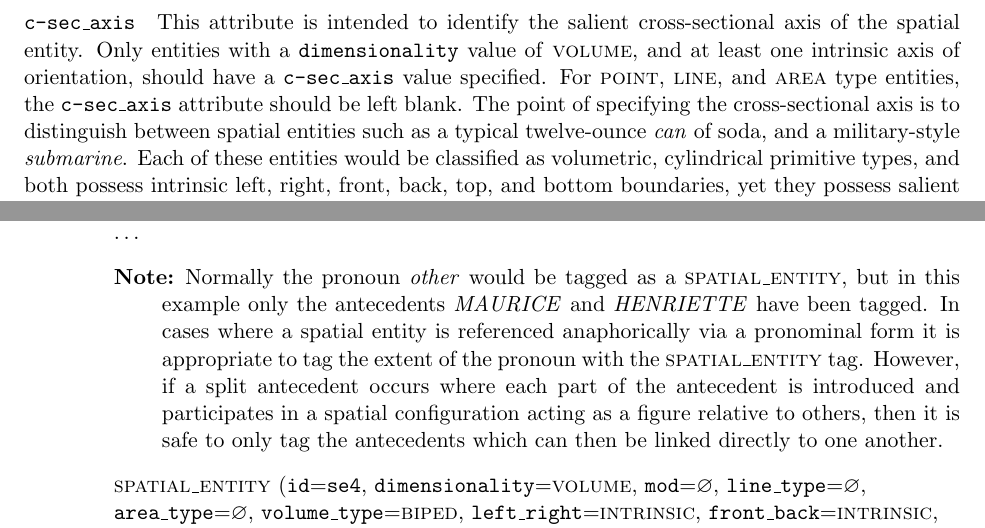
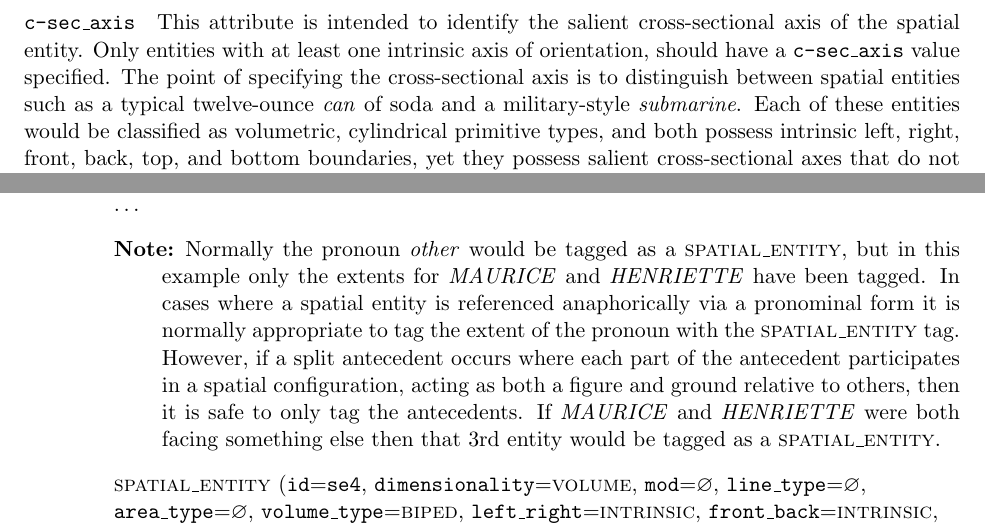
Before and after one commit to ionshards/ocdml, a LaTeX document (OCDML-Guidelines/OCDML-Guidelines.tex): two parts of pages 6 and 7 of 11, joined at a grey line, cut so that both start at the same text. Compiled offline with pdfLaTeX.

Commit message:
More small edits

```diff
--- a/OCDML-Guidelines/OCDML-Guidelines.tex
+++ b/OCDML-Guidelines/OCDML-Guidelines.tex
@@ -210,7 +210,7 @@ This attribute is similar, again, to both \texttt{left\_right} and \texttt{front
 
 \paragraph{\texttt{c-sec\_axis}} % (fold)
 \label{par:c_sec_axis}
-This attribute is intended to identify the salient cross-sectional axis of the spatial entity. Only entities with a \texttt{dimensionality} value of \textsc{volume}, and at least one intrinsic axis of orientation, should have a \texttt{c-sec\_axis} value specified. For \textsc{point}, \textsc{line}, and \textsc{area} type entities, the \texttt{c-sec\_axis} attribute should be left blank. The point of specifying the cross-sectional axis is to distinguish between spatial entities such as a typical twelve-ounce \emph{can} of soda, and a military-style \emph{submarine}. Each of these entities would be classified as volumetric, cylindrical primitive types, and both possess intrinsic left, right, front, back, top, and bottom boundaries, yet they possess salient cross-sectional axes that do not correspond to one another. For the soda \emph{can}, the salient cross-sectional axis---the axis along which the 2-dimensional circular base would be extruded---is the \textsc{top\_bottom} axis. For the \emph{submarine}, contrastively, it is the \textsc{front\_back} axis which corresponds to the cross-sectional axis along which the cylindrical primitive form would be extruded. \Cref{fig:c-sec_axes} illustrates this distinction. Another way to conceptualize the salient cross-sectional axis would be to imagine slicing the entity into pieces as if to skewer the pieces with a kebab. Under this conceptualization, the axis that is aligned with the imaginary kebab is the axis which should be filled for the \texttt{c-sec\_axis} attribute.
+This attribute is intended to identify the salient cross-sectional axis of the spatial entity. Only entities with at least one intrinsic axis of orientation, should have a \texttt{c-sec\_axis} value specified. The point of specifying the cross-sectional axis is to distinguish between spatial entities such as a typical twelve-ounce \emph{can} of soda and a military-style \emph{submarine}. Each of these entities would be classified as volumetric, cylindrical primitive types, and both possess intrinsic left, right, front, back, top, and bottom boundaries, yet they possess salient cross-sectional axes that do not correspond to one another. For the soda \emph{can}, the salient cross-sectional axis---the axis along which the 2-dimensional circular base would be extruded---is the \textsc{top\_bottom} axis. For the \emph{submarine}, contrastively, it is the \textsc{front\_back} axis which corresponds to the cross-sectional axis along which the cylindrical primitive form would be extruded. \Cref{fig:c-sec_axes} illustrates this distinction. Another way to conceptualize the salient cross-sectional axis would be to imagine slicing the entity into pieces as if to skewer the pieces with a kebab. Under this conceptualization, the axis that is aligned with the imaginary kebab is the axis which should be filled for the \texttt{c-sec\_axis} attribute.
 
 \begin{figure}[h]
     \scalebox{.20}{
@@ -282,9 +283,10 @@ This attribute is intended to identify the salient cross-sectional axis of the s
             \texttt{top\_bottom}=\textsc{intrinsic},
             \texttt{c-sec\_axis}=\textsc{left\_right})
         \label{ex:sofa}
+
 	\item \entity{MAURICE}{4} and \entity{HENRIETTE}{5} are in evening dress and sit facing each other \ldots
     \begin{note}
-        Normally the pronoun \emph{other} would be tagged as a \textsc{spatial\_entity}, but in this example only the antecedents \emph{MAURICE} and \emph{HENRIETTE} have been tagged. In cases where a spatial entity is referenced anaphorically via a pronominal form it is appropriate to tag the extent of the pronoun with the \textsc{spatial\_entity} tag. However, if a split antecedent occurs where each part of the antecedent is introduced and participates in a spatial configuration acting as a figure relative to others, then it is safe to only tag the antecedents which can then be linked directly to one another.
+        Normally the pronoun \emph{other} would be tagged as a \textsc{spatial\_entity}, but in this example only the extents for \emph{MAURICE} and \emph{HENRIETTE} have been tagged. In cases where a spatial entity is referenced anaphorically via a pronominal form it is normally appropriate to tag the extent of the pronoun with the \textsc{spatial\_entity} tag. However, if a split antecedent occurs where each part of the antecedent participates in a spatial configuration, acting as both a figure and ground relative to others, then it is safe to only tag the antecedents. If \emph{MAURICE} and \emph{HENRIETTE} were both facing something else then that 3rd entity would be tagged as a \textsc{spatial\_entity}.
     \end{note}
         \textsc{spatial\_entity}
             (\texttt{id}=\texttt{se4},
```
Also changed, not shown: OCDML-Guidelines/OCDML-Guidelines.pdf, OCDML-Guidelines/OCDML-Guidelines.tex (2 more changed lines).
